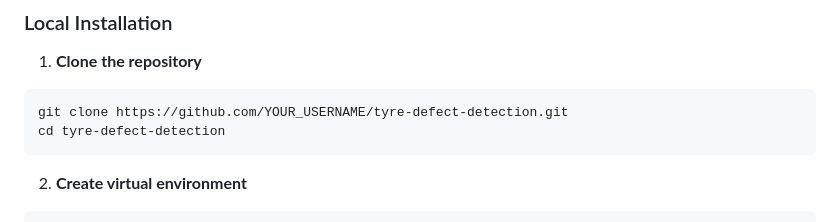
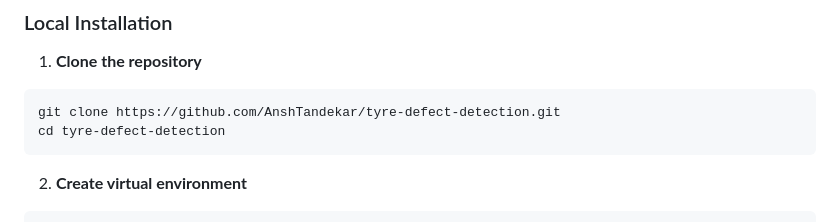
Before and after one commit to AnshTandekar/tyre-defect-detection, a Markdown page: README.md, the part around the change. Rendered like a GitHub page.

Commit message:
Update clone URL in README for repository

````diff
--- a/README.md
+++ b/README.md
@@ -70,7 +70,7 @@ Output: Defective (0) or Good (1)
 
 1. **Clone the repository**
 ```bash
-git clone https://github.com/YOUR_USERNAME/tyre-defect-detection.git
+git clone https://github.com/AnshTandekar/tyre-defect-detection.git
 cd tyre-defect-detection
 ```
 
````
